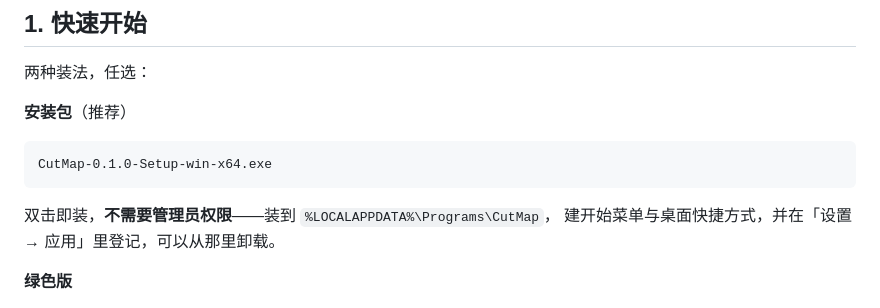
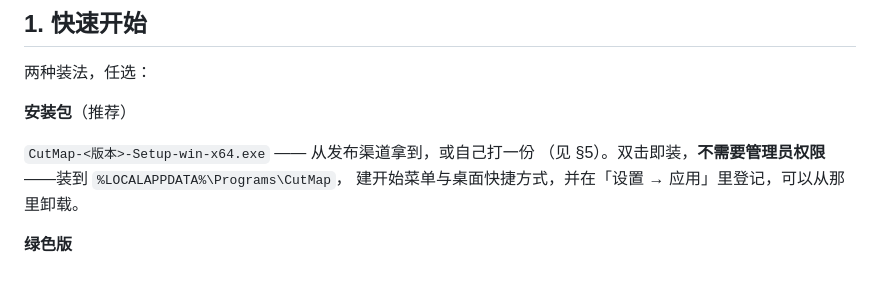
Before and after one commit to 1243148603/ReCut, a Markdown page: cutmap/README.md, the part around the change. GitHub-like rendering; blank space fills up the shorter version.

````diff
--- a/cutmap/README.md
+++ b/cutmap/README.md
@@ -17,11 +17,8 @@
 
 **安装包**（推荐）
 
-```
-CutMap-0.1.0-Setup-win-x64.exe
-```
-
-双击即装，**不需要管理员权限**——装到 `%LOCALAPPDATA%\Programs\CutMap`，
+`CutMap-<版本>-Setup-win-x64.exe` —— 从发布渠道拿到，或自己打一份
+（见 §5）。双击即装，**不需要管理员权限**——装到 `%LOCALAPPDATA%\Programs\CutMap`，
 建开始菜单与桌面快捷方式，并在「设置 → 应用」里登记，可以从那里卸载。
 
 **绿色版**
````
Also changed, not shown: README.md (+10 -5 lines), docs/开发与交接.md (+9 -0 lines).
